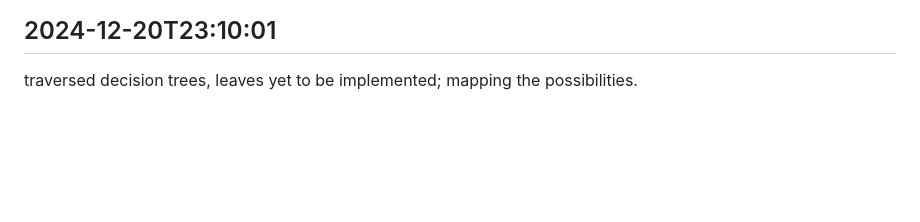
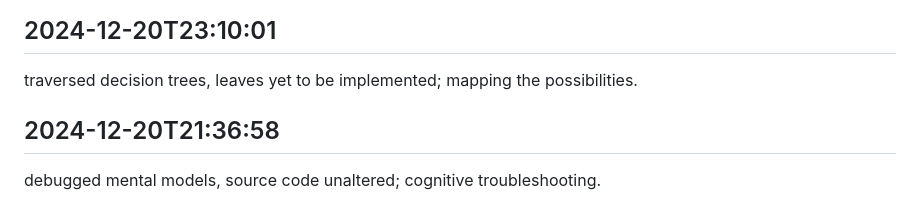
Before and after one commit to mrsandy1965/colabrate, a Markdown page: worklog.md, the part around the change. GitHub-like rendering; blank space fills up the shorter version.

Commit message:
handled tasks

```diff
--- a/worklog.md
+++ b/worklog.md
@@ -2904,3 +2904,6 @@ explored architectural possibilities, blueprint remains draft; planning has meri
 
 ## 2024-12-20T23:10:01
 traversed decision trees, leaves yet to be implemented; mapping the possibilities.
+
+## 2024-12-20T21:36:58
+debugged mental models, source code unaltered; cognitive troubleshooting.
```
